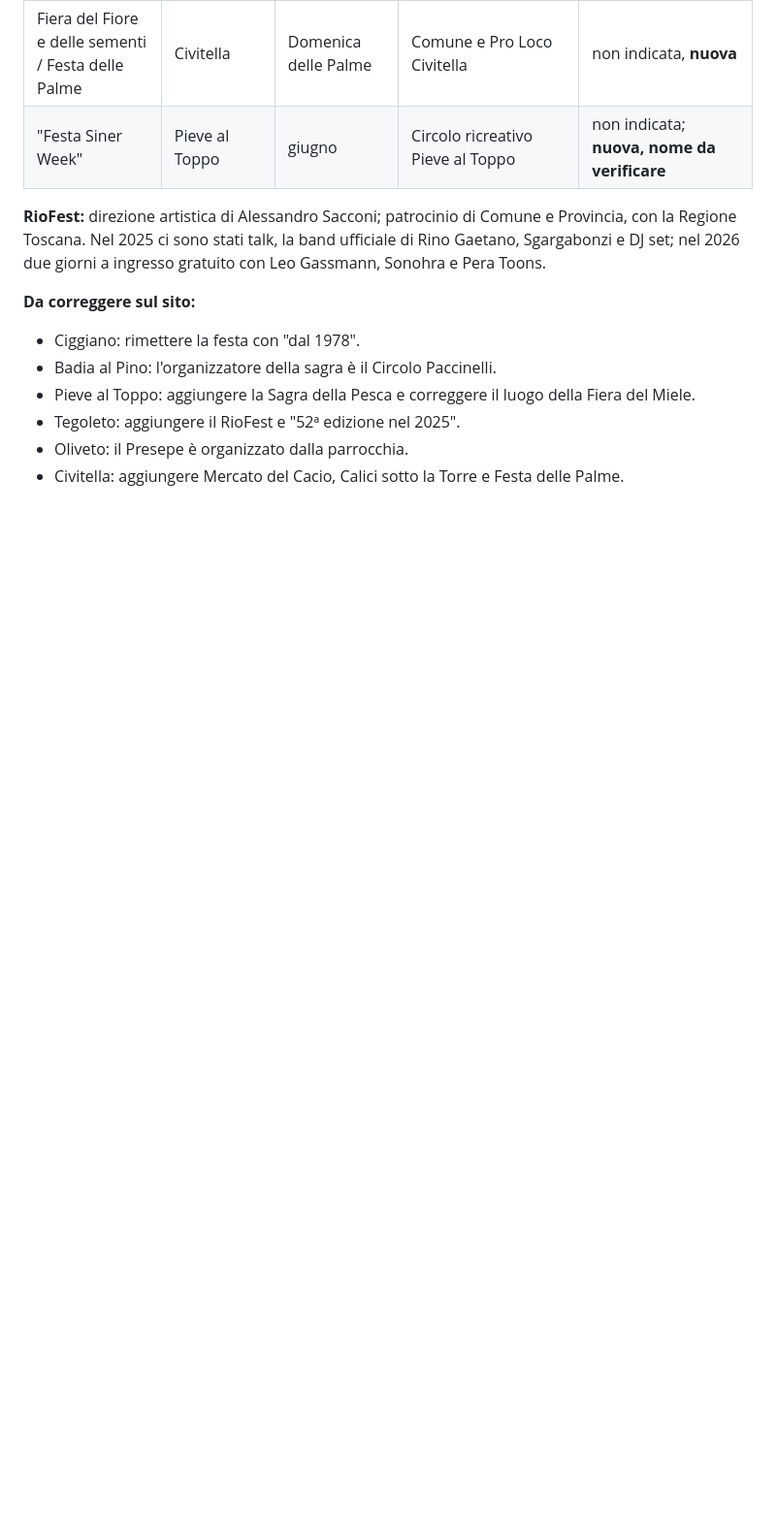
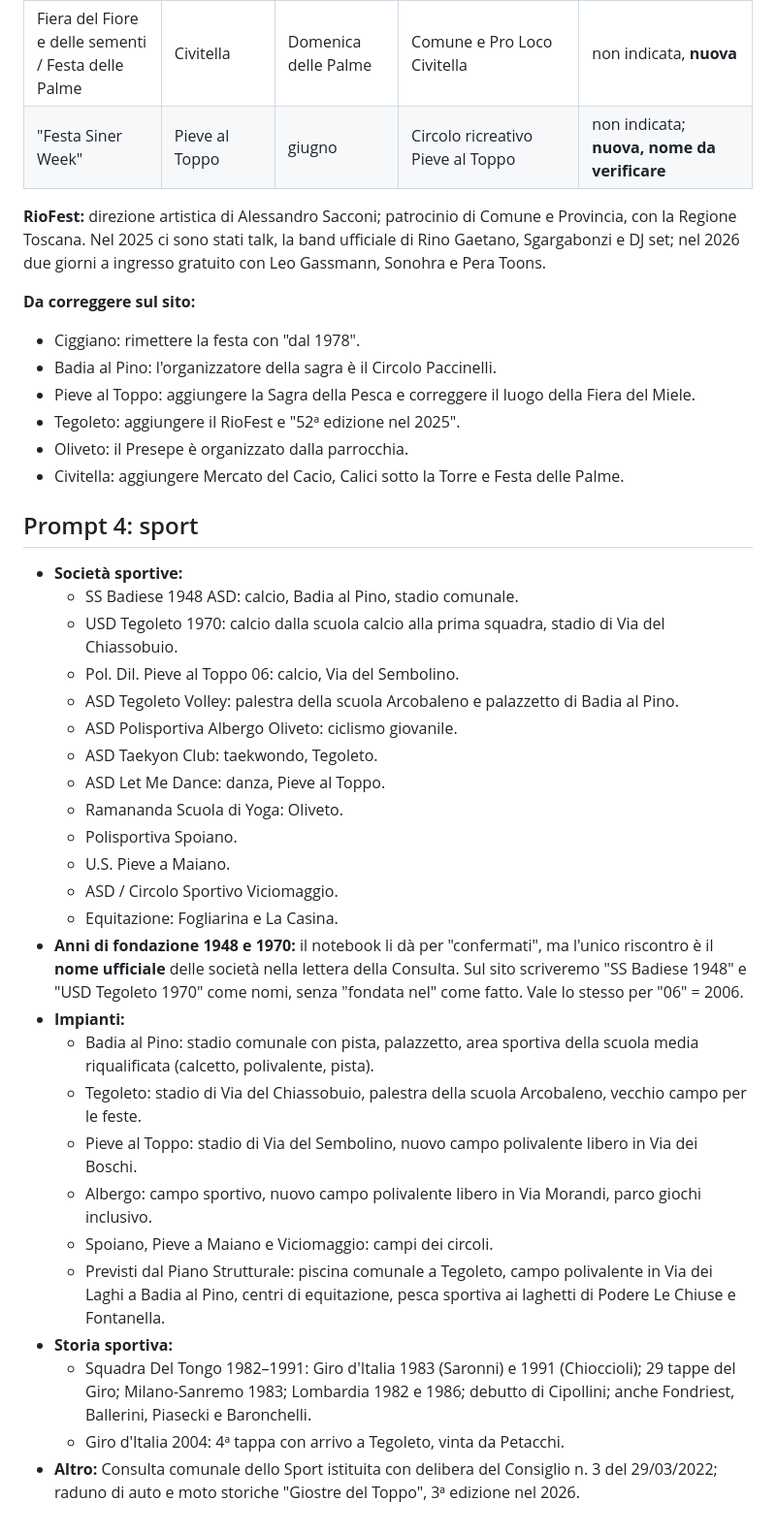
Before and after one commit to fabriziomartini/civitella-in-pillole, a Markdown page: ricerca/notebook3-log.md, the part around the change. Shown at 97% size. Drawn GitHub-style; blank space fills up the shorter version.

Commit message:
Registro notebook 3: prompt 4 (sport)
Co-Authored-By: Claude Opus 5.5 <noreply@anthropic.com>
Claude-Session: https://claude.ai/code/session_01N2r2xFWRzMmLaN7zSKN2ii

```diff
--- a/ricerca/notebook3-log.md
+++ b/ricerca/notebook3-log.md
@@ -79,3 +79,30 @@
 - Tegoleto: aggiungere il RioFest e "52ª edizione nel 2025".
 - Oliveto: il Presepe è organizzato dalla parrocchia.
 - Civitella: aggiungere Mercato del Cacio, Calici sotto la Torre e Festa delle Palme.
+
+## Prompt 4: sport
+- **Società sportive:**
+  - SS Badiese 1948 ASD: calcio, Badia al Pino, stadio comunale.
+  - USD Tegoleto 1970: calcio dalla scuola calcio alla prima squadra, stadio di Via del Chiassobuio.
+  - Pol. Dil. Pieve al Toppo 06: calcio, Via del Sembolino.
+  - ASD Tegoleto Volley: palestra della scuola Arcobaleno e palazzetto di Badia al Pino.
+  - ASD Polisportiva Albergo Oliveto: ciclismo giovanile.
+  - ASD Taekyon Club: taekwondo, Tegoleto.
+  - ASD Let Me Dance: danza, Pieve al Toppo.
+  - Ramananda Scuola di Yoga: Oliveto.
+  - Polisportiva Spoiano.
+  - U.S. Pieve a Maiano.
+  - ASD / Circolo Sportivo Viciomaggio.
+  - Equitazione: Fogliarina e La Casina.
+- **Anni di fondazione 1948 e 1970:** il notebook li dà per "confermati", ma l'unico riscontro è il **nome ufficiale** delle società nella lettera della Consulta. Sul sito scriveremo "SS Badiese 1948" e "USD Tegoleto 1970" come nomi, senza "fondata nel" come fatto. Vale lo stesso per "06" = 2006.
+- **Impianti:**
+  - Badia al Pino: stadio comunale con pista, palazzetto, area sportiva della scuola media riqualificata (calcetto, polivalente, pista).
+  - Tegoleto: stadio di Via del Chiassobuio, palestra della scuola Arcobaleno, vecchio campo per le feste.
+  - Pieve al Toppo: stadio di Via del Sembolino, nuovo campo polivalente libero in Via dei Boschi.
+  - Albergo: campo sportivo, nuovo campo polivalente libero in Via Morandi, parco giochi inclusivo.
+  - Spoiano, Pieve a Maiano e Viciomaggio: campi dei circoli.
+  - Previsti dal Piano Strutturale: piscina comunale a Tegoleto, campo polivalente in Via dei Laghi a Badia al Pino, centri di equitazione, pesca sportiva ai laghetti di Podere Le Chiuse e Fontanella.
+- **Storia sportiva:**
+  - Squadra Del Tongo 1982–1991: Giro d'Italia 1983 (Saronni) e 1991 (Chioccioli); 29 tappe del Giro; Milano-Sanremo 1983; Lombardia 1982 e 1986; debutto di Cipollini; anche Fondriest, Ballerini, Piasecki e Baronchelli.
+  - Giro d'Italia 2004: 4ª tappa con arrivo a Tegoleto, vinta da Petacchi.
+- **Altro:** Consulta comunale dello Sport istituita con delibera del Consiglio n. 3 del 29/03/2022; raduno di auto e moto storiche "Giostre del Toppo", 3ª edizione nel 2026.
```
